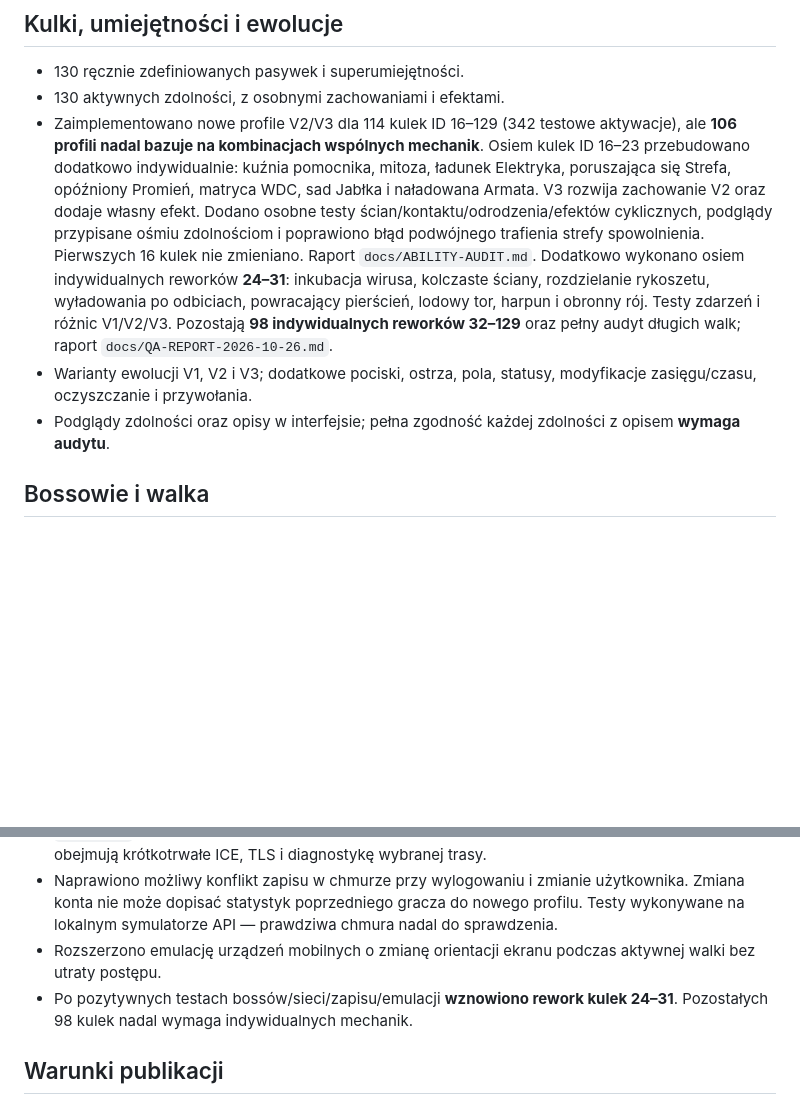
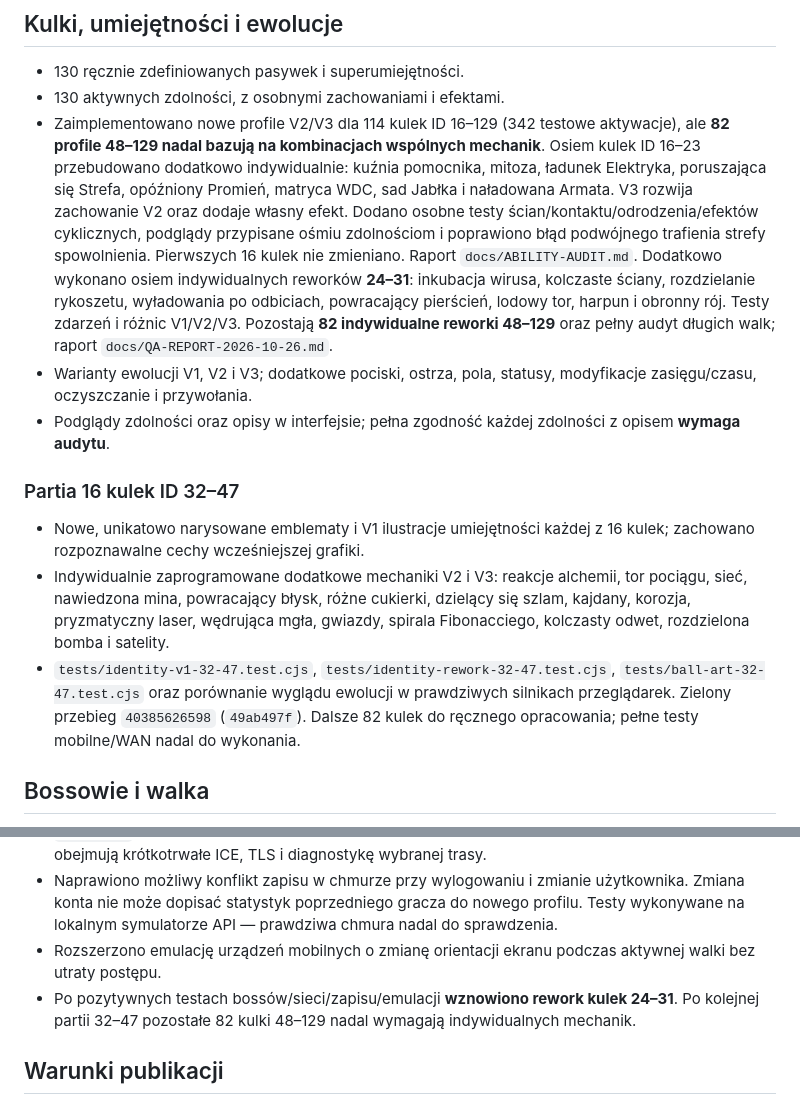
Before and after one commit to shadow31905/ball-vs-ball, a Markdown page: docs/CHANGELOG-2.0-DRAFT.md, 2 parts joined by grey strips. GitHub-like rendering; blank space fills up the shorter version.

Commit message:
Update 48-of-130 ball identity rework milestone and release checklist

```diff
--- a/docs/CHANGELOG-2.0-DRAFT.md
+++ b/docs/CHANGELOG-2.0-DRAFT.md
@@ -5,9 +5,14 @@
 ## Kulki, umiejętności i ewolucje
 - 130 ręcznie zdefiniowanych pasywek i superumiejętności.
 - 130 aktywnych zdolności, z osobnymi zachowaniami i efektami.
-- Zaimplementowano nowe profile V2/V3 dla 114 kulek ID 16–129 (342 testowe aktywacje), ale **106 profili nadal bazuje na kombinacjach wspólnych mechanik**. Osiem kulek ID 16–23 przebudowano dodatkowo indywidualnie: kuźnia pomocnika, mitoza, ładunek Elektryka, poruszająca się Strefa, opóźniony Promień, matryca WDC, sad Jabłka i naładowana Armata. V3 rozwija zachowanie V2 oraz dodaje własny efekt. Dodano osobne testy ścian/kontaktu/odrodzenia/efektów cyklicznych, podglądy przypisane ośmiu zdolnościom i poprawiono błąd podwójnego trafienia strefy spowolnienia. Pierwszych 16 kulek nie zmieniano. Raport `docs/ABILITY-AUDIT.md`. Dodatkowo wykonano osiem indywidualnych reworków **24–31**: inkubacja wirusa, kolczaste ściany, rozdzielanie rykoszetu, wyładowania po odbiciach, powracający pierścień, lodowy tor, harpun i obronny rój. Testy zdarzeń i różnic V1/V2/V3. Pozostają **98 indywidualnych reworków 32–129** oraz pełny audyt długich walk; raport `docs/QA-REPORT-2026-10-26.md`.
+- Zaimplementowano nowe profile V2/V3 dla 114 kulek ID 16–129 (342 testowe aktywacje), ale **82 profile 48–129 nadal bazują na kombinacjach wspólnych mechanik**. Osiem kulek ID 16–23 przebudowano dodatkowo indywidualnie: kuźnia pomocnika, mitoza, ładunek Elektryka, poruszająca się Strefa, opóźniony Promień, matryca WDC, sad Jabłka i naładowana Armata. V3 rozwija zachowanie V2 oraz dodaje własny efekt. Dodano osobne testy ścian/kontaktu/odrodzenia/efektów cyklicznych, podglądy przypisane ośmiu zdolnościom i poprawiono błąd podwójnego trafienia strefy spowolnienia. Pierwszych 16 kulek nie zmieniano. Raport `docs/ABILITY-AUDIT.md`. Dodatkowo wykonano osiem indywidualnych reworków **24–31**: inkubacja wirusa, kolczaste ściany, rozdzielanie rykoszetu, wyładowania po odbiciach, powracający pierścień, lodowy tor, harpun i obronny rój. Testy zdarzeń i różnic V1/V2/V3. Pozostają **82 indywidualne reworki 48–129** oraz pełny audyt długich walk; raport `docs/QA-REPORT-2026-10-26.md`.
 - Warianty ewolucji V1, V2 i V3; dodatkowe pociski, ostrza, pola, statusy, modyfikacje zasięgu/czasu, oczyszczanie i przywołania.
 - Podglądy zdolności oraz opisy w interfejsie; pełna zgodność każdej zdolności z opisem **wymaga audytu**.
+
+### Partia 16 kulek ID 32–47
+- Nowe, unikatowo narysowane emblematy i V1 ilustracje umiejętności każdej z 16 kulek; zachowano rozpoznawalne cechy wcześniejszej grafiki.
+- Indywidualnie zaprogramowane dodatkowe mechaniki V2 i V3: reakcje alchemii, tor pociągu, sieć, nawiedzona mina, powracający błysk, różne cukierki, dzielący się szlam, kajdany, korozja, pryzmatyczny laser, wędrująca mgła, gwiazdy, spirala Fibonacciego, kolczasty odwet, rozdzielona bomba i satelity.
+- `tests/identity-v1-32-47.test.cjs`, `tests/identity-rework-32-47.test.cjs`, `tests/ball-art-32-47.test.cjs` oraz porównanie wyglądu ewolucji w prawdziwych silnikach przeglądarek. Zielony przebieg `40385626598` (`49ab497f`). Dalsze 82 kulek do ręcznego opracowania; pełne testy mobilne/WAN nadal do wykonania.
 
 ## Bossowie i walka
 - Sześciu bossów z trzema fazami każdy (18 faz).
@@ -50,7 +55,7 @@
 - `relayOnly` wymaga rzeczywistej konfiguracji serwera TURN i pokazuje błąd przy jej braku; testy obejmują krótkotrwałe ICE, TLS i diagnostykę wybranej trasy.
 - Naprawiono możliwy konflikt zapisu w chmurze przy wylogowaniu i zmianie użytkownika. Zmiana konta nie może dopisać statystyk poprzedniego gracza do nowego profilu. Testy wykonywane na lokalnym symulatorze API — prawdziwa chmura nadal do sprawdzenia.
 - Rozszerzono emulację urządzeń mobilnych o zmianę orientacji ekranu podczas aktywnej walki bez utraty postępu.
-- Po pozytywnych testach bossów/sieci/zapisu/emulacji **wznowiono rework kulek 24–31**. Pozostałych 98 kulek nadal wymaga indywidualnych mechanik.
+- Po pozytywnych testach bossów/sieci/zapisu/emulacji **wznowiono rework kulek 24–31**. Po kolejnej partii 32–47 pozostałe 82 kulki 48–129 nadal wymagają indywidualnych mechanik.
 
 ## Warunki publikacji
 - Weryfikacja każdego elementu na aktualnym wydawanym commicie i uzupełnienie listy o wszystkie rzeczywiście skończone poprawki.
```
